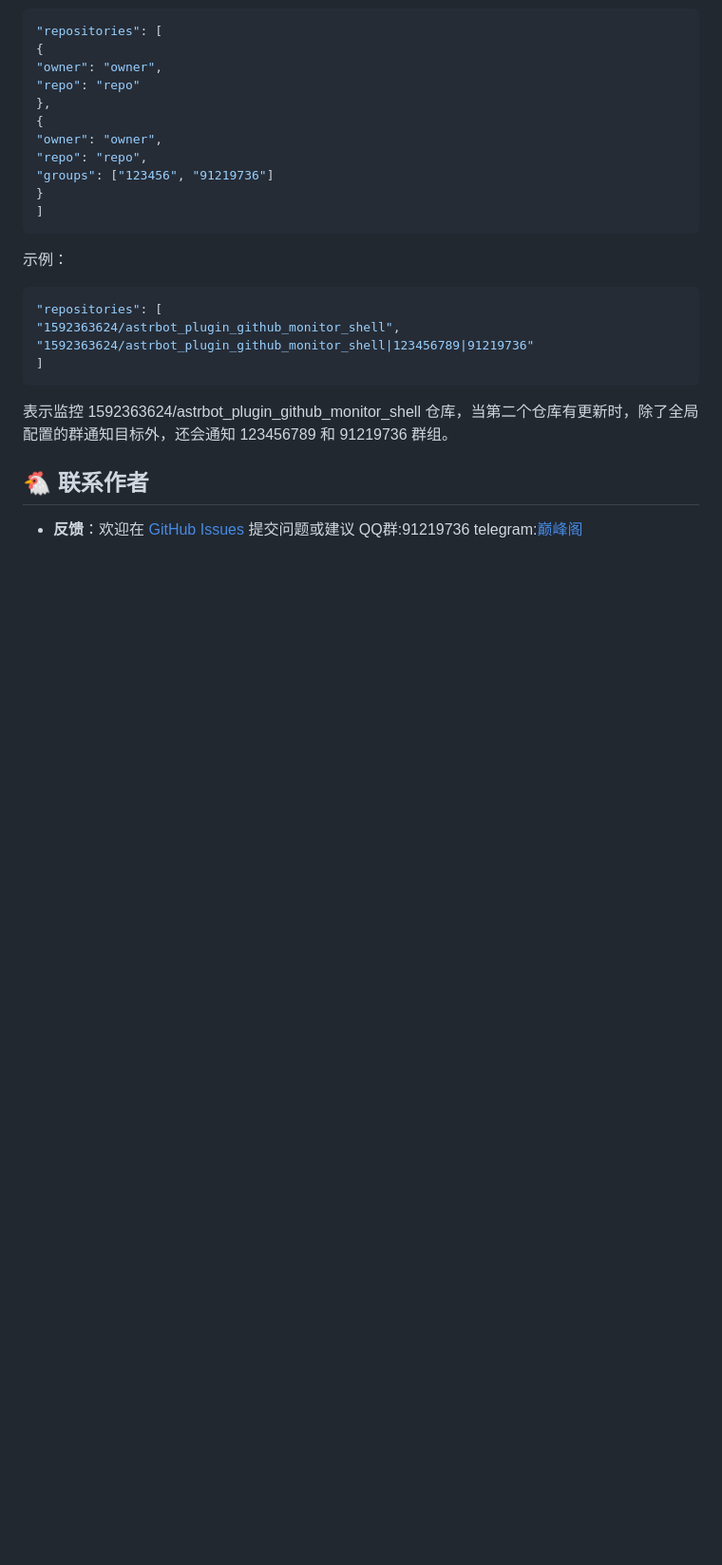
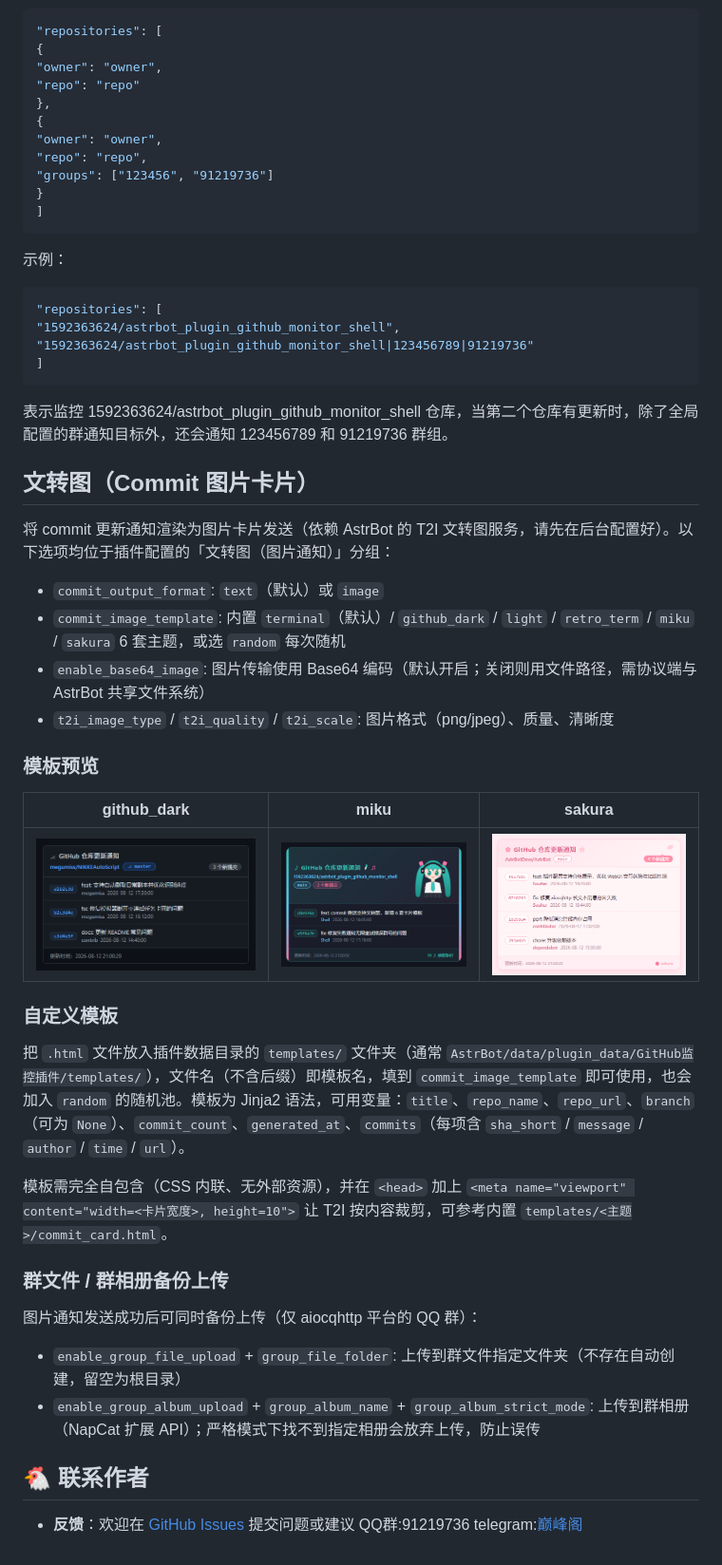
Before and after one commit to 1592363624/astrbot_plugin_github_monitor_shell, a Markdown page: README.md, the part around the change. Shown at 95% size. GitHub-like rendering; pictures changed too: assets/preview_github_dark.png (added), assets/preview_miku.png (added), assets/preview_sakura.png (added); blank space fills up the shorter version.

Commit message:
feat: commit通知支持文转图图片卡片，发布v1.3.4
- 新增文转图功能：text/image 双模式，6 套内置模板 + 自定义模板 + 随机模板
- 图片经 OneBot API 直发，支持 Base64/文件路径两种传输方式
- 新增群文件/群相册备份上传设置
- 补充监控循环与发送链路日志
- 补交此前遗漏的 utils/time_utils.py

```diff
--- a/README.md
+++ b/README.md
@@ -70,6 +70,34 @@
 表示监控 1592363624/astrbot_plugin_github_monitor_shell 仓库，当第二个仓库有更新时，除了全局配置的群通知目标外，还会通知
 123456789 和 91219736 群组。
 
+## 文转图（Commit 图片卡片）
+
+将 commit 更新通知渲染为图片卡片发送（依赖 AstrBot 的 T2I 文转图服务，请先在后台配置好）。以下选项均位于插件配置的「文转图（图片通知）」分组：
+
+- `commit_output_format`: `text`（默认）或 `image`
+- `commit_image_template`: 内置 `terminal`（默认）/ `github_dark` / `light` / `retro_term` / `miku` / `sakura` 6 套主题，或选 `random` 每次随机
+- `enable_base64_image`: 图片传输使用 Base64 编码（默认开启；关闭则用文件路径，需协议端与 AstrBot 共享文件系统）
+- `t2i_image_type` / `t2i_quality` / `t2i_scale`: 图片格式（png/jpeg）、质量、清晰度
+
+### 模板预览
+
+| github_dark | miku | sakura |
+| :---: | :---: | :---: |
+| ![github_dark](assets/preview_github_dark.png) | ![miku](assets/preview_miku.png) | ![sakura](assets/preview_sakura.png) |
+
+### 自定义模板
+
+把 `.html` 文件放入插件数据目录的 `templates/` 文件夹（通常 `AstrBot/data/plugin_data/GitHub监控插件/templates/`），文件名（不含后缀）即模板名，填到 `commit_image_template` 即可使用，也会加入 `random` 的随机池。模板为 Jinja2 语法，可用变量：`title`、`repo_name`、`repo_url`、`branch`（可为 `None`）、`commit_count`、`generated_at`、`commits`（每项含 `sha_short` / `message` / `author` / `time` / `url`）。
+
+模板需完全自包含（CSS 内联、无外部资源），并在 `<head>` 加上 `<meta name="viewport" content="width=<卡片宽度>, height=10">` 让 T2I 按内容裁剪，可参考内置 `templates/<主题>/commit_card.html`。
+
+### 群文件 / 群相册备份上传
+
+图片通知发送成功后可同时备份上传（仅 aiocqhttp 平台的 QQ 群）：
+
+- `enable_group_file_upload` + `group_file_folder`: 上传到群文件指定文件夹（不存在自动创建，留空为根目录）
+- `enable_group_album_upload` + `group_album_name` + `group_album_strict_mode`: 上传到群相册（NapCat 扩展 API）；严格模式下找不到指定相册会放弃上传，防止误传
+
 
 ## 🐔 联系作者
 
```
Also changed, not shown: CHANGELOG.md (+12 -0 lines), 15 other files.
